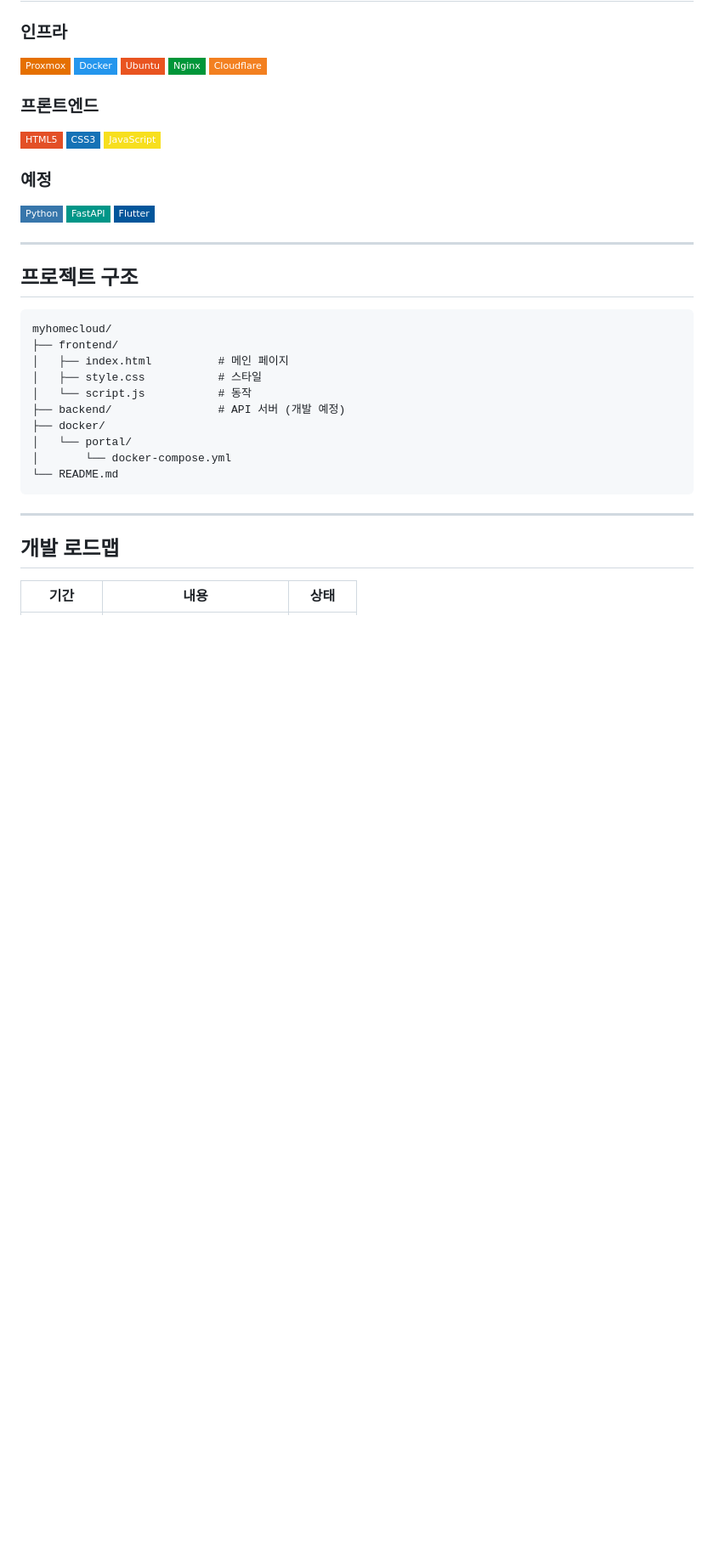
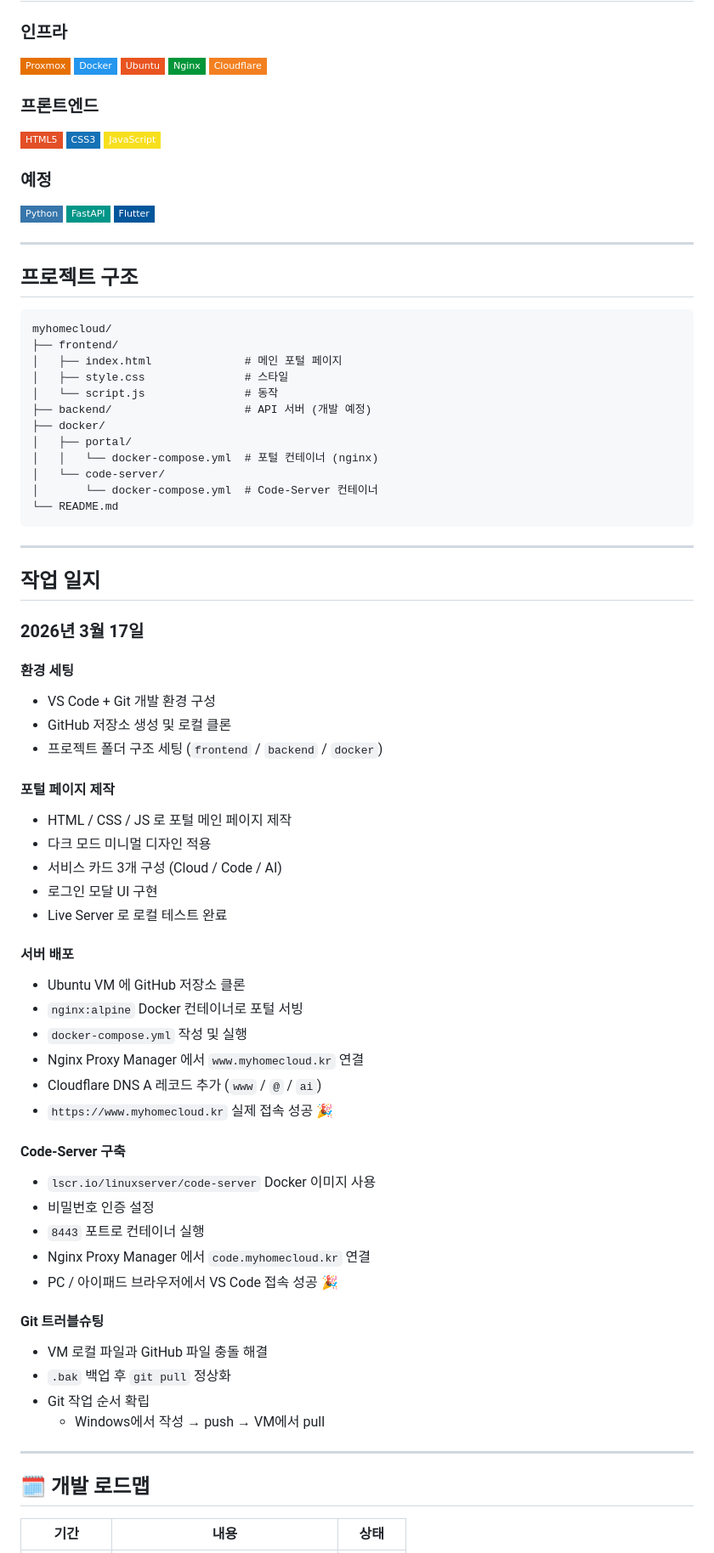
Before and after one commit to sayhoney1023/myhomecloud, a Markdown page: README.md, the part around one of its changes. Shown at 85% size. GitHub-like rendering; badges without logos; blank space fills up the shorter version.

Commit message:
README 전체 업데이트 - 작업 일지 반영

````diff
--- a/README.md
+++ b/README.md
@@ -65,19 +66,60 @@ Ubuntu Server VM (Docker)
 ```
 myhomecloud/
 ├── frontend/
-│   ├── index.html          # 메인 페이지
-│   ├── style.css           # 스타일
-│   └── script.js           # 동작
-├── backend/                # API 서버 (개발 예정)
+│   ├── index.html              # 메인 포털 페이지
+│   ├── style.css               # 스타일
+│   └── script.js               # 동작
+├── backend/                    # API 서버 (개발 예정)
 ├── docker/
-│   └── portal/
-│       └── docker-compose.yml
+│   ├── portal/
+│   │   └── docker-compose.yml  # 포털 컨테이너 (nginx)
+│   └── code-server/
+│       └── docker-compose.yml  # Code-Server 컨테이너
 └── README.md
 ```
 
 ---
 
-##  개발 로드맵
+##  작업 일지
+
+### 2026년 3월 17일
+
+#### 환경 세팅
+- VS Code + Git 개발 환경 구성
+- GitHub 저장소 생성 및 로컬 클론
+- 프로젝트 폴더 구조 세팅 (`frontend` / `backend` / `docker`)
+
+#### 포털 페이지 제작
+- HTML / CSS / JS 로 포털 메인 페이지 제작
+- 다크 모드 미니멀 디자인 적용
+- 서비스 카드 3개 구성 (Cloud / Code / AI)
+- 로그인 모달 UI 구현
+- Live Server 로 로컬 테스트 완료
+
+#### 서버 배포
+- Ubuntu VM 에 GitHub 저장소 클론
+- `nginx:alpine` Docker 컨테이너로 포털 서빙
+- `docker-compose.yml` 작성 및 실행
+- Nginx Proxy Manager 에서 `www.myhomecloud.kr` 연결
+- Cloudflare DNS A 레코드 추가 (`www` / `@` / `ai`)
+- `https://www.myhomecloud.kr` 실제 접속 성공 🎉
+
+#### Code-Server 구축
+- `lscr.io/linuxserver/code-server` Docker 이미지 사용
+- 비밀번호 인증 설정
+- `8443` 포트로 컨테이너 실행
+- Nginx Proxy Manager 에서 `code.myhomecloud.kr` 연결
+- PC / 아이패드 브라우저에서 VS Code 접속 성공 🎉
+
+#### Git 트러블슈팅
+- VM 로컬 파일과 GitHub 파일 충돌 해결
+- `.bak` 백업 후 `git pull` 정상화
+- Git 작업 순서 확립
+  - Windows에서 작성 → push → VM에서 pull
+
+---
+
+## 🗓️ 개발 로드맵
 
 | 기간 | 내용 | 상태 |
 |------|------|------|
````
Also changed, not shown: other parts of README.md (+36 -17 lines).
